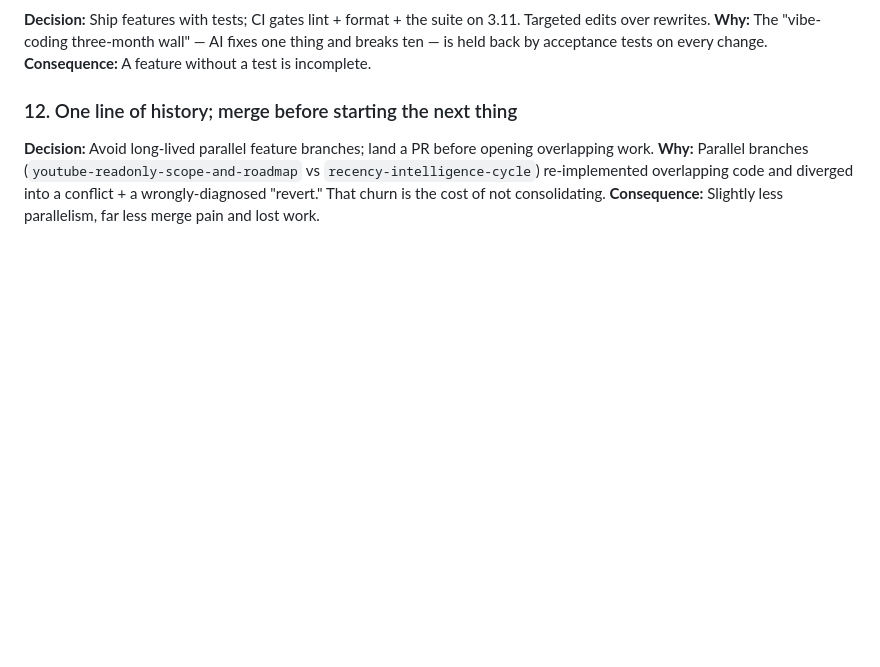
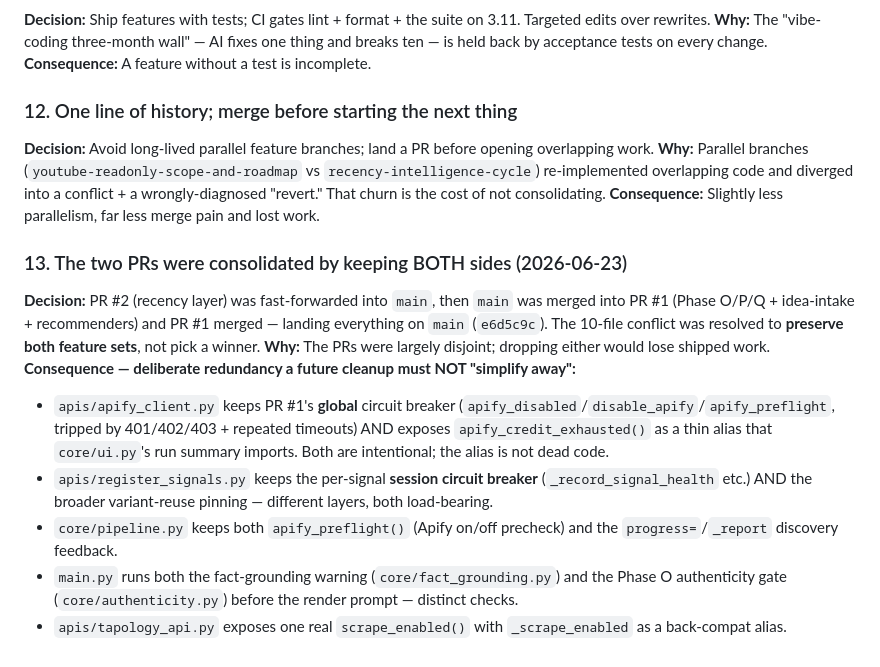
Before and after one commit to jmcdigmarketing-cpu/content_machine, a Markdown page: docs/decisions.md, the part around the change. Rendered like a GitHub page; blank space fills up the shorter version.

```diff
--- a/docs/decisions.md
+++ b/docs/decisions.md
@@ -65,3 +65,13 @@ that was deliberate. Newest near the bottom. Keep entries short.
 **Decision:** Avoid long-lived parallel feature branches; land a PR before opening overlapping work.
 **Why:** Parallel branches (`youtube-readonly-scope-and-roadmap` vs `recency-intelligence-cycle`) re-implemented overlapping code and diverged into a conflict + a wrongly-diagnosed "revert." That churn is the cost of not consolidating.
 **Consequence:** Slightly less parallelism, far less merge pain and lost work.
+
+### 13. The two PRs were consolidated by keeping BOTH sides (2026-06-23)
+**Decision:** PR #2 (recency layer) was fast-forwarded into `main`, then `main` was merged into PR #1 (Phase O/P/Q + idea-intake + recommenders) and PR #1 merged — landing everything on `main` (`e6d5c9c`). The 10-file conflict was resolved to **preserve both feature sets**, not pick a winner.
+**Why:** The PRs were largely disjoint; dropping either would lose shipped work.
+**Consequence — deliberate redundancy a future cleanup must NOT "simplify away":**
+- `apis/apify_client.py` keeps PR #1's **global** circuit breaker (`apify_disabled`/`disable_apify`/`apify_preflight`, tripped by 401/402/403 + repeated timeouts) AND exposes `apify_credit_exhausted()` as a thin alias that `core/ui.py`'s run summary imports. Both are intentional; the alias is not dead code.
+- `apis/register_signals.py` keeps the per-signal **session circuit breaker** (`_record_signal_health` etc.) AND the broader variant-reuse pinning — different layers, both load-bearing.
+- `core/pipeline.py` keeps both `apify_preflight()` (Apify on/off precheck) and the `progress=`/`_report` discovery feedback.
+- `main.py` runs both the fact-grounding warning (`core/fact_grounding.py`) and the Phase O authenticity gate (`core/authenticity.py`) before the render prompt — distinct checks.
+- `apis/tapology_api.py` exposes one real `scrape_enabled()` with `_scrape_enabled` as a back-compat alias.
```
Also changed, not shown: docs/cursor_audit_prompt.md (added, +126 -0 lines), docs/roadmap.md (+1 -1 lines).
